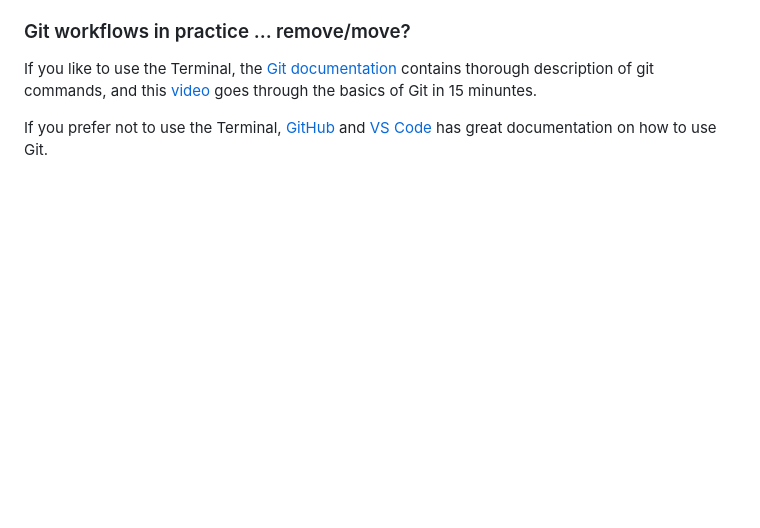
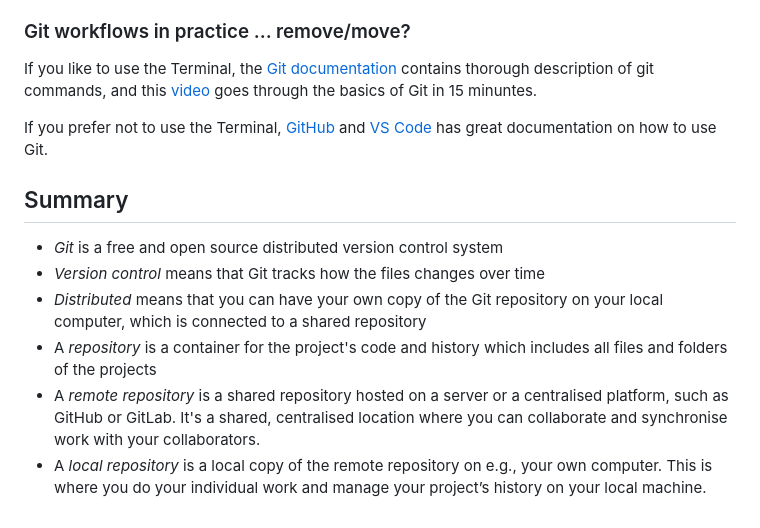
Before and after one commit to seedcase-project/team, a Markdown page: entries/git-workflow-guidelines/git.md, the part around the change. GitHub-like rendering; blank space fills up the shorter version.

Commit message:
docs: Add summary of Git post

```diff
--- a/entries/git-workflow-guidelines/git.md
+++ b/entries/git-workflow-guidelines/git.md
@@ -57,3 +57,12 @@ To see the changes that their collaborators have made and pushed to the remote r
 If you like to use the Terminal, the [Git documentation](https://git-scm.com/docs) contains thorough description of git commands, and this [video](https://www.youtube.com/watch?v=USjZcfj8yxE) goes through the basics of Git in 15 minuntes.
 
 If you prefer not to use the Terminal, [GitHub](https://github.com/git-guides) and [VS Code](https://code.visualstudio.com/docs/sourcecontrol/intro-to-git) has great documentation on how to use Git.
+
+## Summary
+
+- *Git* is a free and open source distributed version control system
+- *Version control* means that Git tracks how the files changes over time
+- *Distributed* means that you can have your own copy of the Git repository on your local computer, which is connected to a shared repository
+- A *repository* is a container for the project's code and history which includes all files and folders of the projects
+- A *remote repository* is a shared repository hosted on a server or a centralised platform, such as GitHub or GitLab. It's a shared, centralised location where you can collaborate and synchronise work with your collaborators.
+- A *local repository* is a local copy of the remote repository on e.g., your own computer. This is where you do your individual work and manage your project’s history on your local machine.
```
